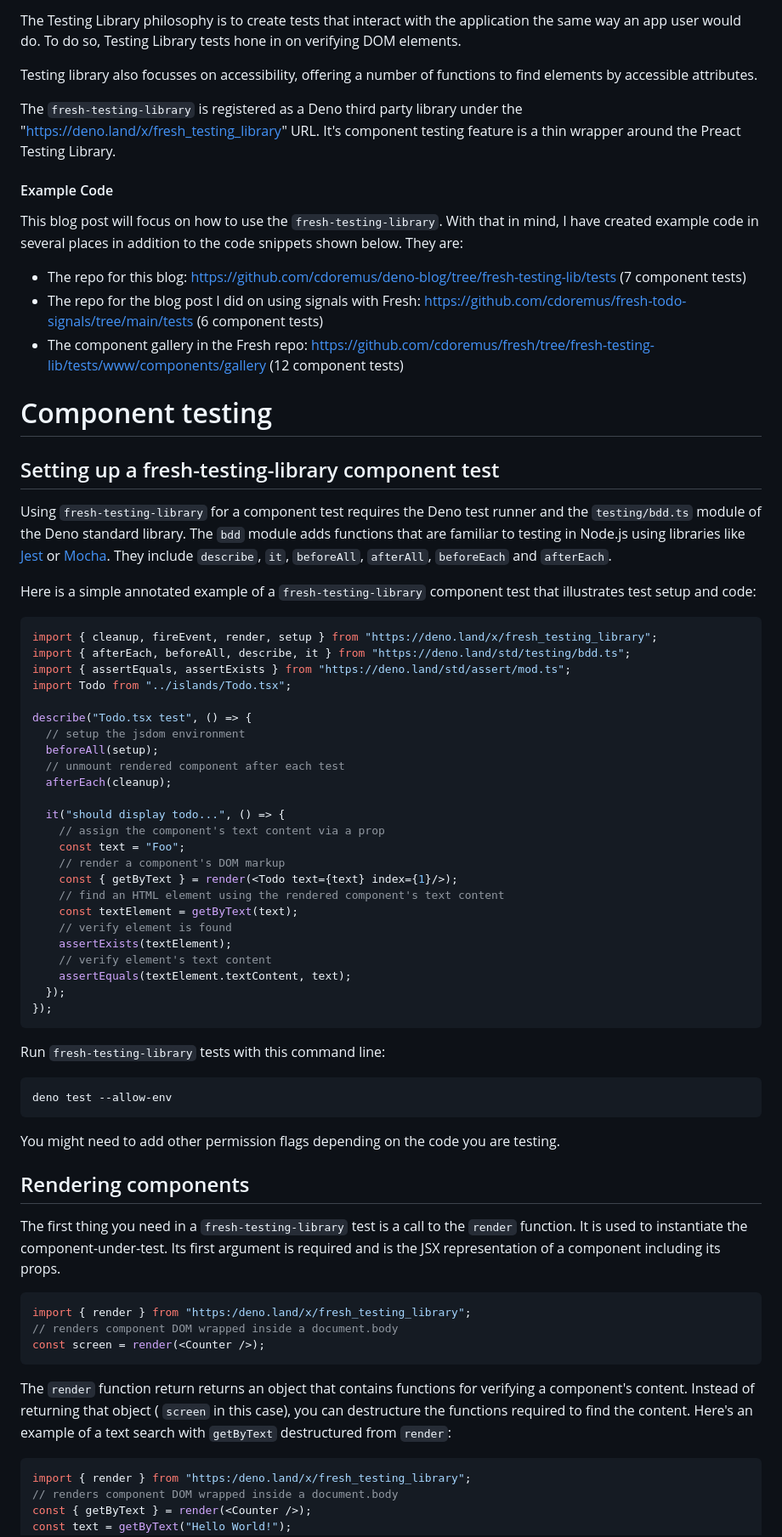
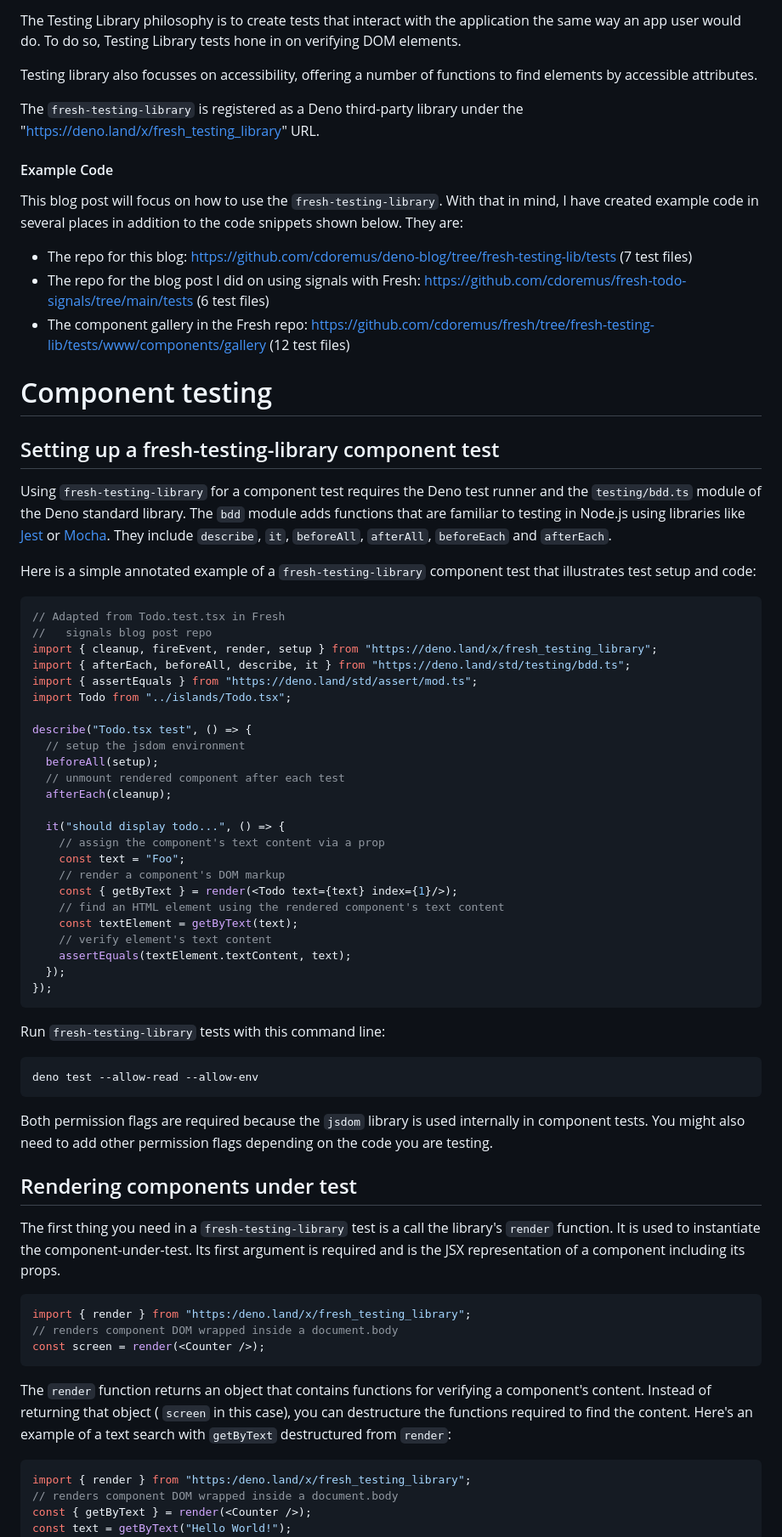
Before and after one commit to cdoremus/deno-blog, a Markdown page: posts/DRAFT_Testing_Fresh_Components,_Middleware_and_Handlers_with_fresh-testing-library.2023-10-15.md, the part around the change printed below. Shown: that part at 85% size. Drawn GitHub-style.

Commit message:
Content edits to FTL post

````diff
--- a/posts/DRAFT_Testing_Fresh_Components,_Middleware_and_Handlers_with_fresh-testing-library.2023-10-15.md
+++ b/posts/DRAFT_Testing_Fresh_Components,_Middleware_and_Handlers_with_fresh-testing-library.2023-10-15.md
@@ -31,14 +31,14 @@ The Testing Library philosophy is to create tests that interact with the applica
 
 Testing library also focusses on accessibility, offering a number of functions to find elements by accessible attributes.
 
-The `fresh-testing-library` is registered as a Deno third party library under the "https://deno.land/x/fresh_testing_library" URL. It's component testing feature is a thin wrapper around the Preact Testing Library.
+The `fresh-testing-library` is registered as a Deno third-party library under the "https://deno.land/x/fresh_testing_library" URL.
 
 #### Example Code
 
 This blog post will focus on how to use the `fresh-testing-library`. With that in mind, I have created example code in several places in addition to the code snippets shown below. They are:
-- The repo for this blog: https://github.com/cdoremus/deno-blog/tree/fresh-testing-lib/tests (7 component tests)
-- The repo for the blog post I did on using signals with Fresh: https://github.com/cdoremus/fresh-todo-signals/tree/main/tests (6 component tests)
-- The component gallery in the Fresh repo: https://github.com/cdoremus/fresh/tree/fresh-testing-lib/tests/www/components/gallery (12 component tests)
+- The repo for this blog: https://github.com/cdoremus/deno-blog/tree/fresh-testing-lib/tests (7 test files)
+- The repo for the blog post I did on using signals with Fresh: https://github.com/cdoremus/fresh-todo-signals/tree/main/tests (6 test files)
+- The component gallery in the Fresh repo: https://github.com/cdoremus/fresh/tree/fresh-testing-lib/tests/www/components/gallery (12 test files)
 
 # Component testing
 ## Setting up a fresh-testing-library component test
@@ -47,9 +47,11 @@ Using `fresh-testing-library` for a component test requires the Deno test runner
 
 Here is a simple annotated example of a `fresh-testing-library` component test that illustrates test setup and code:
 ```ts
+// Adapted from Todo.test.tsx in Fresh
+//   signals blog post repo
 import { cleanup, fireEvent, render, setup } from "https://deno.land/x/fresh_testing_library";
 import { afterEach, beforeAll, describe, it } from "https://deno.land/std/testing/bdd.ts";
-import { assertEquals, assertExists } from "https://deno.land/std/assert/mod.ts";
+import { assertEquals } from "https://deno.land/std/assert/mod.ts";
 import Todo from "../islands/Todo.tsx";
 
 describe("Todo.tsx test", () => {
@@ -65,8 +67,6 @@ describe("Todo.tsx test", () => {
     const { getByText } = render(<Todo text={text} index={1}/>);
     // find an HTML element using the rendered component's text content
     const textElement = getByText(text);
-    // verify element is found
-    assertExists(textElement);
     // verify element's text content
     assertEquals(textElement.textContent, text);
   });
@@ -74,12 +74,12 @@ describe("Todo.tsx test", () => {
 ```
 Run `fresh-testing-library` tests with this command line:
 ```bash
-deno test --allow-env
+deno test --allow-read --allow-env
 ```
-You might need to add other permission flags depending on the code you are testing.
-## Rendering components
+Both permission flags are required because the `jsdom` library is used internally in component tests. You might also need to add other permission flags depending on the code you are testing.
+## Rendering components under test
 
-The first thing you need in a `fresh-testing-library` test is a call to the `render` function. It is used to instantiate the component-under-test. Its first argument is required and is the JSX representation of a component including its props.
+The first thing you need in a `fresh-testing-library` test is a call the library's `render` function. It is used to instantiate the component-under-test. Its first argument is required and is the JSX representation of a component including its props.
 
 ```ts
 import { render } from "https:/deno.land/x/fresh_testing_library";
@@ -87,7 +87,7 @@ import { render } from "https:/deno.land/x/fresh_testing_library";
 const screen = render(<Counter />);
 ```
 
-The `render` function return returns an object that contains functions for verifying a component's content. Instead of returning that object ( `screen` in this case), you can destructure the functions required to find the content. Here's an example of a text search with `getByText` destructured from `render`:
+The `render` function returns an object that contains functions for verifying a component's content. Instead of returning that object ( `screen` in this case), you can destructure the functions required to find the content. Here's an example of a text search with `getByText` destructured from `render`:
 
 ```ts
 import { render } from "https:/deno.land/x/fresh_testing_library";
````
Also changed, not shown: other parts of posts/DRAFT_Testing_Fresh_Components,_Middleware_and_Handlers_with_fresh-testing-library.2023-10-15.md (+9 -8 lines).
